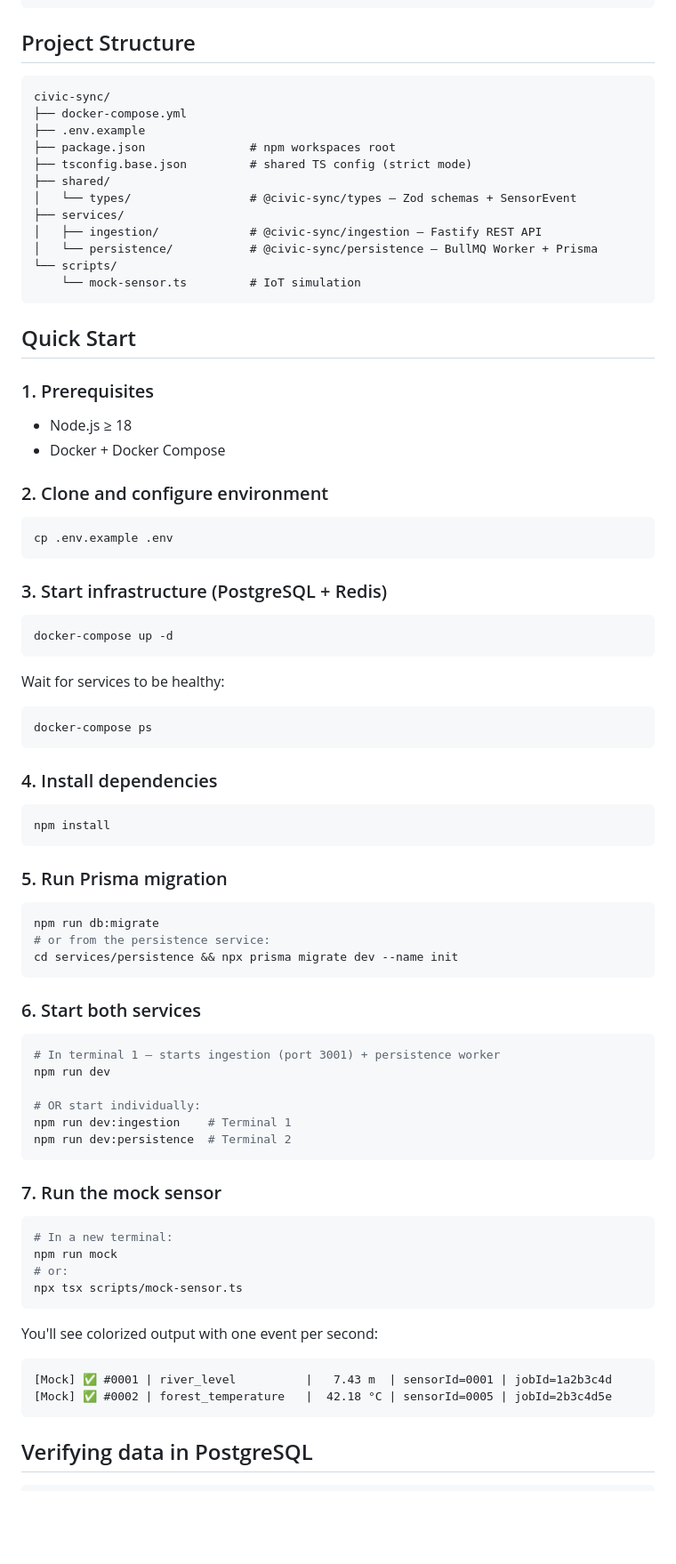
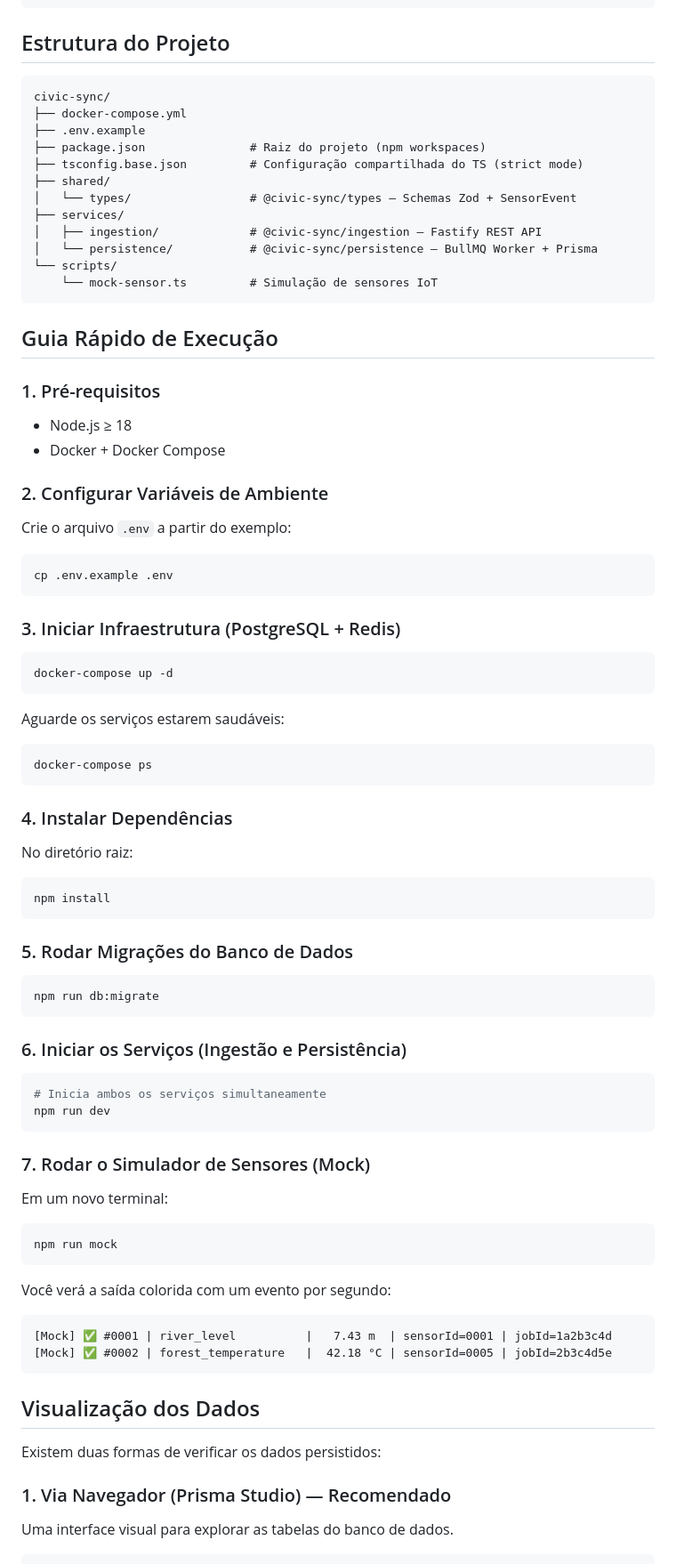
Before and after one commit to Rafaeldedini/civic-sync, a Markdown page: README.md, the part around one of its changes. Shown at 89% size. Rendered like a GitHub page; blank space fills up the shorter version.

Commit message:
ajusta readme

````diff
--- a/README.md
+++ b/README.md
@@ -29,87 +29,85 @@ Sistema distribuído para monitorar crises e desastres naturais em tempo real. R
                                                     └────────────────────┘
 ```
 
-## Project Structure
+## Estrutura do Projeto
 
 ```
 civic-sync/
 ├── docker-compose.yml
 ├── .env.example
-├── package.json               # npm workspaces root
-├── tsconfig.base.json         # shared TS config (strict mode)
+├── package.json               # Raiz do projeto (npm workspaces)
+├── tsconfig.base.json         # Configuração compartilhada do TS (strict mode)
 ├── shared/
-│   └── types/                 # @civic-sync/types — Zod schemas + SensorEvent
+│   └── types/                 # @civic-sync/types — Schemas Zod + SensorEvent
 ├── services/
 │   ├── ingestion/             # @civic-sync/ingestion — Fastify REST API
 │   └── persistence/           # @civic-sync/persistence — BullMQ Worker + Prisma
 └── scripts/
-    └── mock-sensor.ts         # IoT simulation
+    └── mock-sensor.ts         # Simulação de sensores IoT
 ```
 
-## Quick Start
+## Guia Rápido de Execução
 
-### 1. Prerequisites
+### 1. Pré-requisitos
 
 - Node.js ≥ 18
 - Docker + Docker Compose
 
-### 2. Clone and configure environment
+### 2. Configurar Variáveis de Ambiente
 
+Crie o arquivo `.env` a partir do exemplo:
 ```bash
 cp .env.example .env
 ```
 
-### 3. Start infrastructure (PostgreSQL + Redis)
+### 3. Iniciar Infraestrutura (PostgreSQL + Redis)
 
 ```bash
 docker-compose up -d
 ```
 
-Wait for services to be healthy:
+Aguarde os serviços estarem saudáveis:
 ```bash
 docker-compose ps
 ```
 
-### 4. Install dependencies
+### 4. Instalar Dependências
 
+No diretório raiz:
 ```bash
 npm install
 ```
 
-### 5. Run Prisma migration
+### 5. Rodar Migrações do Banco de Dados
 
 ```bash
 npm run db:migrate
-# or from the persistence service:
-cd services/persistence && npx prisma migrate dev --name init
 ```
 
-### 6. Start both services
+### 6. Iniciar os Serviços (Ingestão e Persistência)
 
 ```bash
-# In terminal 1 — starts ingestion (port 3001) + persistence worker
+# Inicia ambos os serviços simultaneamente
 npm run dev
-
-# OR start individually:
-npm run dev:ingestion    # Terminal 1
-npm run dev:persistence  # Terminal 2
 ```
 
-### 7. Run the mock sensor
+### 7. Rodar o Simulador de Sensores (Mock)
 
+Em um novo terminal:
 ```bash
-# In a new terminal:
 npm run mock
-# or:
-npx tsx scripts/mock-sensor.ts
 ```
 
-You'll see colorized output with one event per second:
+Você verá a saída colorida com um evento por segundo:
 ```
 [Mock] ✅ #0001 | river_level          |   7.43 m  | sensorId=0001 | jobId=1a2b3c4d
 [Mock] ✅ #0002 | forest_temperature   |  42.18 °C | sensorId=0005 | jobId=2b3c4d5e
 ```
 
-## Verifying data in PostgreSQL
+## Visualização dos Dados
 
+Existem duas formas de verificar os dados persistidos:
+
+### 1. Via Navegador (Prisma Studio) — Recomendado
+Uma interface visual para explorar as tabelas do banco de dados.
 ```bash
````
Also changed, not shown: other parts of README.md (+24 -35 lines).
